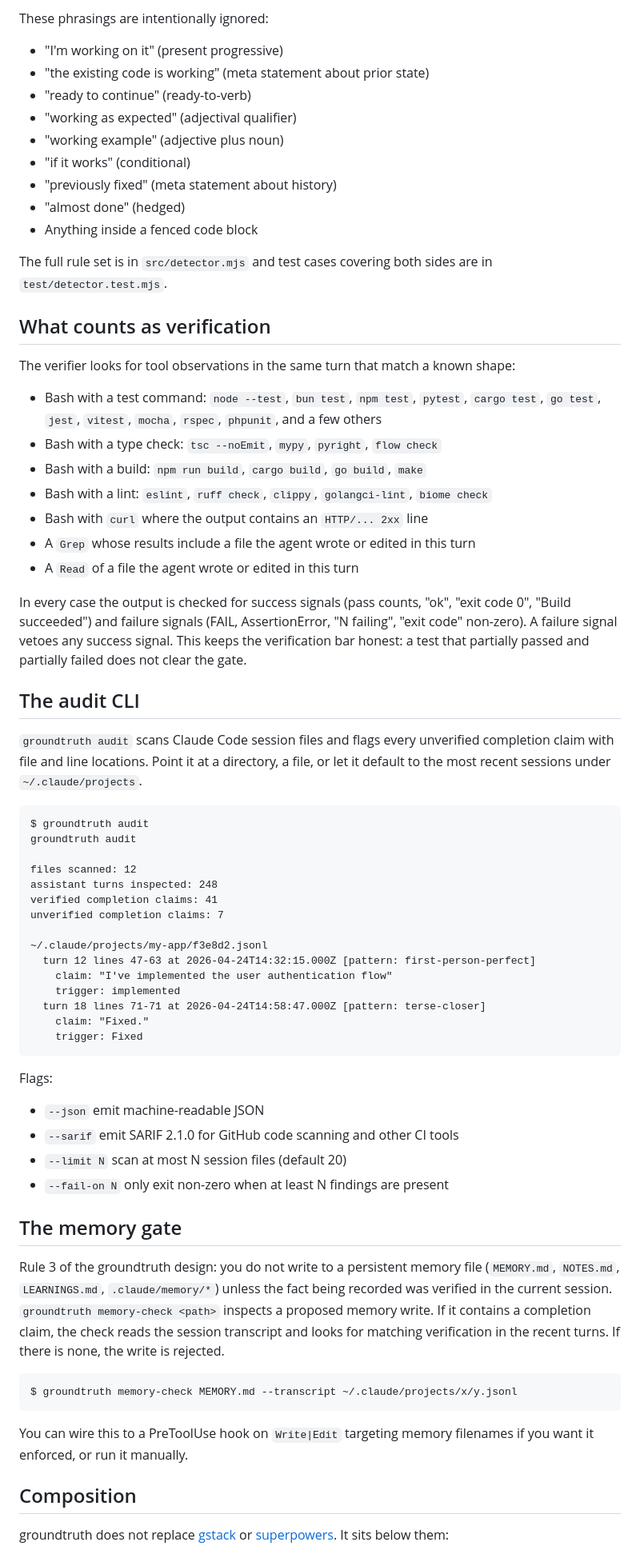
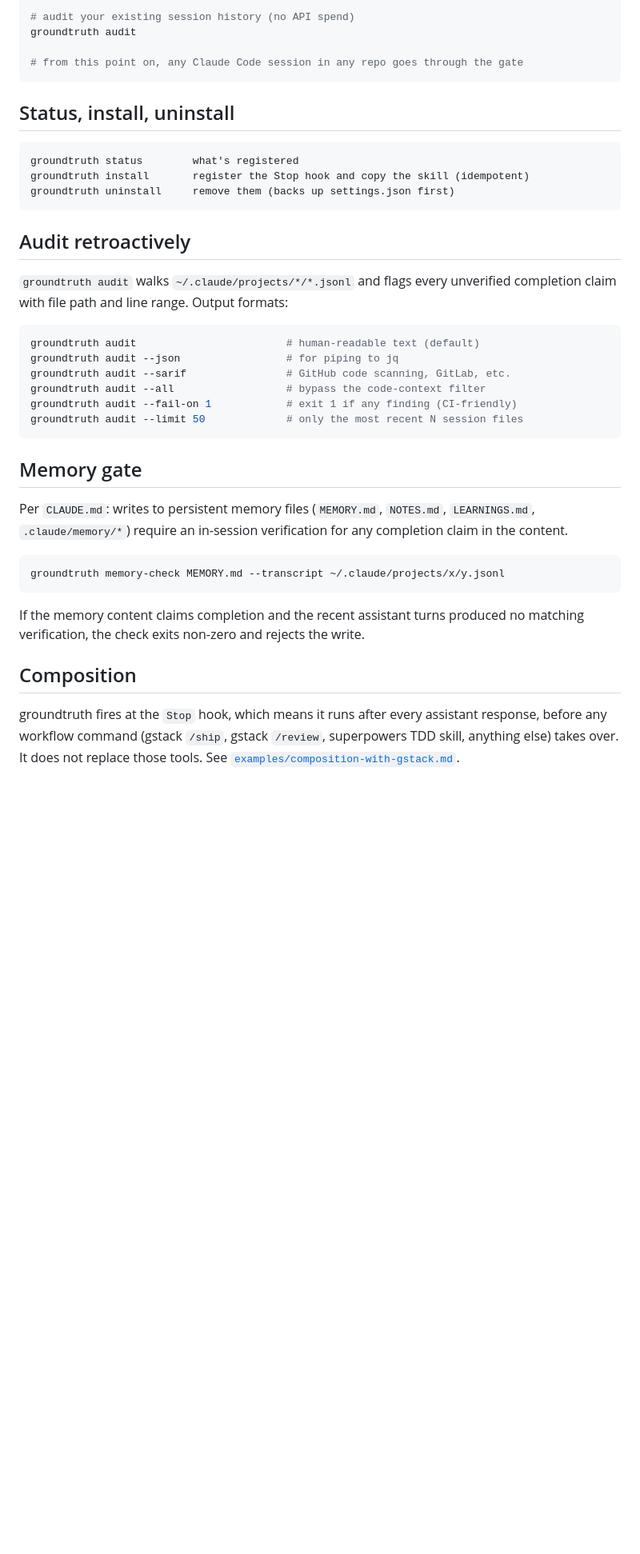
Before and after one commit to vnmoorthy/groundtruth, a Markdown page: README.md, the part around one of its changes. Shown at 80% size. Rendered like a GitHub page; blank space fills up the shorter version.

Commit message:
docs: tighter README with live demo + comparison table; add launch-posts.md

````diff
--- a/README.md
+++ b/README.md
@@ -88,71 +107,41 @@ The detector uses syntactic frames, not a word list, to minimize false positives
-These phrasings are intentionally ignored:
-
-- "I'm working on it" (present progressive)
-- "the existing code is working" (meta statement about prior state)
-- "ready to continue" (ready-to-verb)
-- "working as expected" (adjectival qualifier)
-- "working example" (adjective plus noun)
-- "if it works" (conditional)
-- "previously fixed" (meta statement about history)
-- "almost done" (hedged)
-- Anything inside a fenced code block
-
-The full rule set is in `src/detector.mjs` and test cases covering both sides are in `test/detector.test.mjs`.
-
-## What counts as verification
-
-The verifier looks for tool observations in the same turn that match a known shape:
-
-- Bash with a test command: `node --test`, `bun test`, `npm test`, `pytest`, `cargo test`, `go test`, `jest`, `vitest`, `mocha`, `rspec`, `phpunit`, and a few others
-- Bash with a type check: `tsc --noEmit`, `mypy`, `pyright`, `flow check`
-- Bash with a build: `npm run build`, `cargo build`, `go build`, `make`
-- Bash with a lint: `eslint`, `ruff check`, `clippy`, `golangci-lint`, `biome check`
-- Bash with `curl` where the output contains an `HTTP/... 2xx` line
-- A `Grep` whose results include a file the agent wrote or edited in this turn
-- A `Read` of a file the agent wrote or edited in this turn
-
-In every case the output is checked for success signals (pass counts, "ok", "exit code 0", "Build succeeded") and failure signals (FAIL, AssertionError, "N failing", "exit code" non-zero). A failure signal vetoes any success signal. This keeps the verification bar honest: a test that partially passed and partially failed does not clear the gate.
-
-## The audit CLI
-
-`groundtruth audit` scans Claude Code session files and flags every unverified completion claim with file and line locations. Point it at a directory, a file, or let it default to the most recent sessions under `~/.claude/projects`.
-
-```
-$ groundtruth audit
+# audit your existing session history (no API spend)
 groundtruth audit
 
-files scanned: 12
-assistant turns inspected: 248
-verified completion claims: 41
-unverified completion claims: 7
-
-~/.claude/projects/my-app/f3e8d2.jsonl
-  turn 12 lines 47-63 at 2026-04-24T14:32:15.000Z [pattern: first-person-perfect]
-    claim: "I've implemented the user authentication flow"
-    trigger: implemented
-  turn 18 lines 71-71 at 2026-04-24T14:58:47.000Z [pattern: terse-closer]
-    claim: "Fixed."
-    trigger: Fixed
+# from this point on, any Claude Code session in any repo goes through the gate
 ```
 
-Flags:
+## Status, install, uninstall
 
-- `--json` emit machine-readable JSON
-- `--sarif` emit SARIF 2.1.0 for GitHub code scanning and other CI tools
-- `--limit N` scan at most N session files (default 20)
-- `--fail-on N` only exit non-zero when at least N findings are present
-
-## The memory gate
-
-Rule 3 of the groundtruth design: you do not write to a persistent memory file (`MEMORY.md`, `NOTES.md`, `LEARNINGS.md`, `.claude/memory/*`) unless the fact being recorded was verified in the current session. `groundtruth memory-check <path>` inspects a proposed memory write. If it contains a completion claim, the check reads the session transcript and looks for matching verification in the recent turns. If there is none, the write is rejected.
-
-```
-$ groundtruth memory-check MEMORY.md --transcript ~/.claude/projects/x/y.jsonl
+```text
+groundtruth status        what's registered
+groundtruth install       register the Stop hook and copy the skill (idempotent)
+groundtruth uninstall     remove them (backs up settings.json first)
 ```
 
-You can wire this to a PreToolUse hook on `Write|Edit` targeting memory filenames if you want it enforced, or run it manually.
+## Audit retroactively
+
+`groundtruth audit` walks `~/.claude/projects/*/*.jsonl` and flags every unverified completion claim with file path and line range. Output formats:
+
+```bash
+groundtruth audit                        # human-readable text (default)
+groundtruth audit --json                 # for piping to jq
+groundtruth audit --sarif                # GitHub code scanning, GitLab, etc.
+groundtruth audit --all                  # bypass the code-context filter
+groundtruth audit --fail-on 1            # exit 1 if any finding (CI-friendly)
+groundtruth audit --limit 50             # only the most recent N session files
+```
+
+## Memory gate
+
+Per `CLAUDE.md`: writes to persistent memory files (`MEMORY.md`, `NOTES.md`, `LEARNINGS.md`, `.claude/memory/*`) require an in-session verification for any completion claim in the content.
+
+```bash
+groundtruth memory-check MEMORY.md --transcript ~/.claude/projects/x/y.jsonl
+```
+
+If the memory content claims completion and the recent assistant turns produced no matching verification, the check exits non-zero and rejects the write.
 
 ## Composition
 
-groundtruth does not replace [gstack](https://github.com/garrytan/gstack) or [superpowers](https://github.com/obra/superpowers). It sits below them:
+groundtruth fires at the `Stop` hook, which means it runs after every assistant response, before any workflow command (gstack `/ship`, gstack `/review`, superpowers TDD skill, anything else) takes over. It does not replace those tools. See [`examples/composition-with-gstack.md`](examples/composition-with-gstack.md).
 
````
Also changed, not shown: other parts of README.md (+121 -79 lines), docs/launch-posts.md (added, +84 -0 lines).
